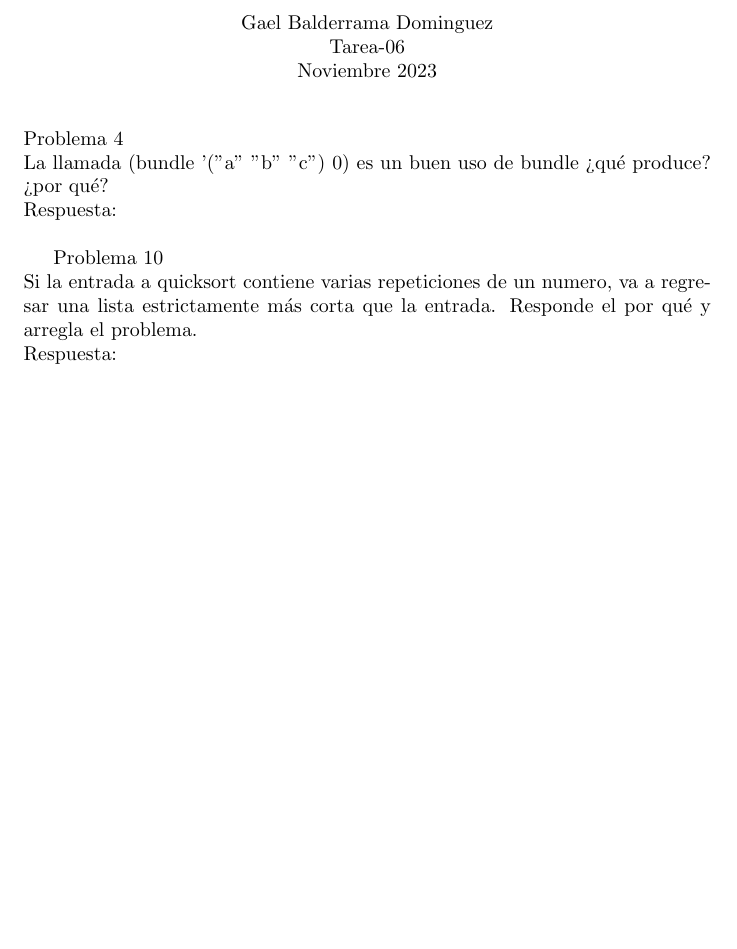
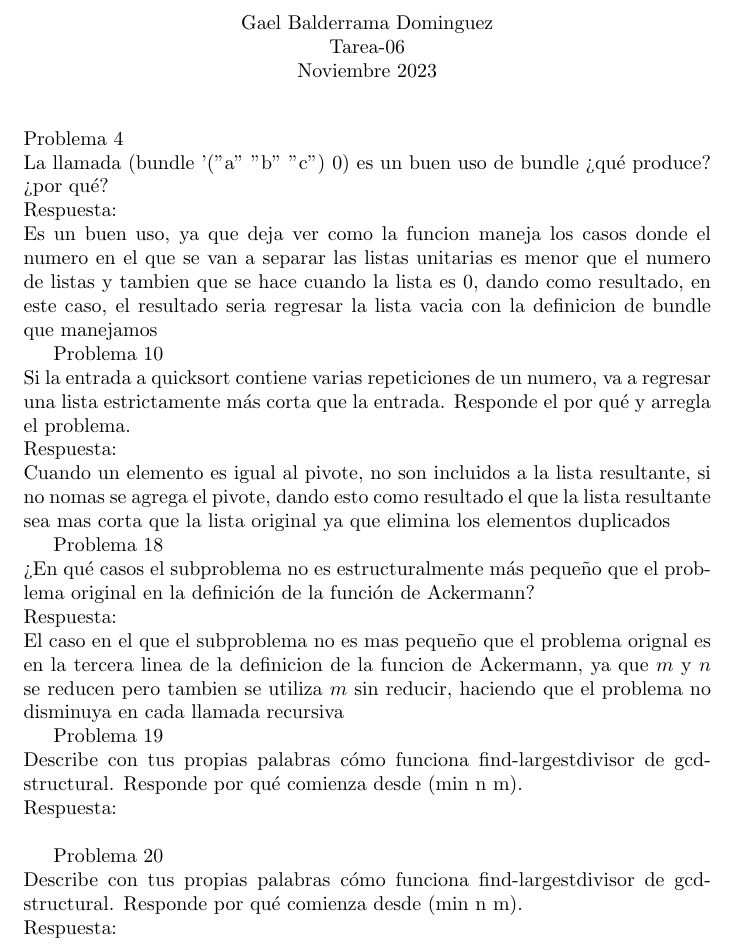
Before and after one commit to Gael12321/Main, a LaTeX problem sheet (tarea-06/ps.tex): part of the page, cut so that both start at the same text, the shorter picture padded with empty space. Compiled offline with pdfLaTeX.

Commit message:
Additions and modifications to .gitignore and tarea-06 files

```diff
--- a/tarea-06/ps.tex
+++ b/tarea-06/ps.tex
@@ -11,14 +11,29 @@
     Tarea-06 \linebreak
     Noviembre 2023 \linebreak
 \end{center}
-    Problema 4 \newline
+Problema 4 \newline
     La llamada (bundle '("a" "b" "c") 0) es un buen uso de bundle ¿qué produce? ¿por qué? \newline
+    Respuesta: \newline
+    Es un buen uso, ya que deja ver como la funcion maneja los casos donde el numero en el que se van a separar las listas unitarias es menor que el numero de listas y tambien que se hace cuando la lista es 0, dando como resultado, en este caso, el resultado seria regresar la lista vacia con la definicion de bundle que manejamos
+
+Problema 10 \newline
+    Si la entrada a quicksort contiene varias repeticiones de un numero, va a regresar una lista estrictamente más corta que la entrada. Responde
+    el por qué y arregla el problema. \newline
+    Respuesta: \newline
+    Cuando un elemento es igual al pivote, no son incluidos a la lista resultante, si no nomas se agrega el pivote, dando esto como resultado el que la lista resultante sea mas corta que la lista original ya que elimina los elementos duplicados
+
+Problema 18 \newline
+    ¿En qué casos el subproblema no es estructuralmente más pequeño que el problema original en la definición de la función de Ackermann?\newline
+    Respuesta: \newline
+    El caso en el que el subproblema no es mas pequeño que el problema orignal es en la tercera linea de la definicion de la funcion de Ackermann, ya que $m$ y $n$ se reducen pero tambien se utiliza $m$ sin reducir, haciendo que el problema no disminuya en cada llamada recursiva
+
+Problema 19 \newline
+    Describe con tus propias palabras cómo funciona find-largestdivisor de gcd-structural. Responde por qué comienza desde (min n m).\newline
+    Respuesta: \newline
+
+Problema 20 \newline
+    Describe con tus propias palabras cómo funciona find-largestdivisor de gcd-structural. Responde por qué comienza desde (min n m).\newline
     Respuesta: \newline
 
 
-    Problema 10 \newline
-    Si la entrada a quicksort contiene varias repeticiones de un numero, va a regresar una lista estrictamente más corta que la entrada. Responde
-    el por qué y arregla el problema. \newline
-    Respuesta: \newline
-
 \end{document}
```
Also changed, not shown: tarea-06/ps.pdf, 2 other files.
